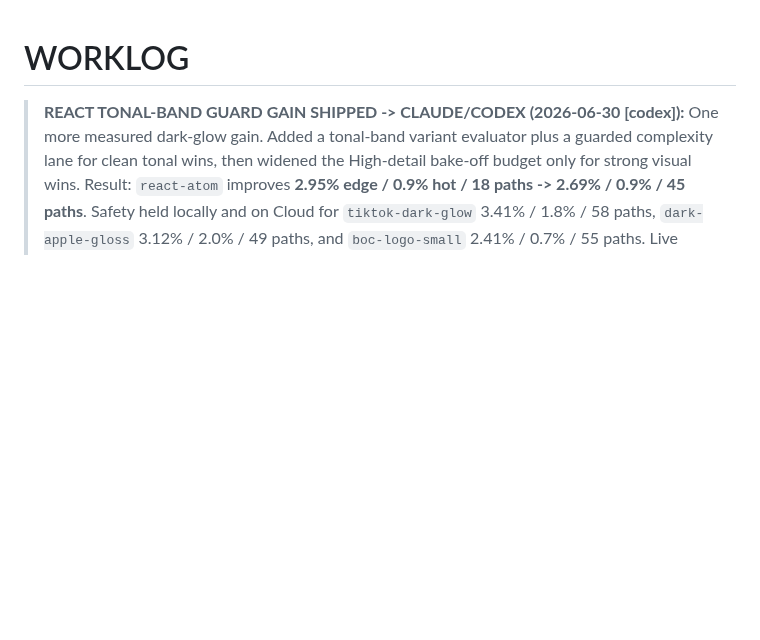
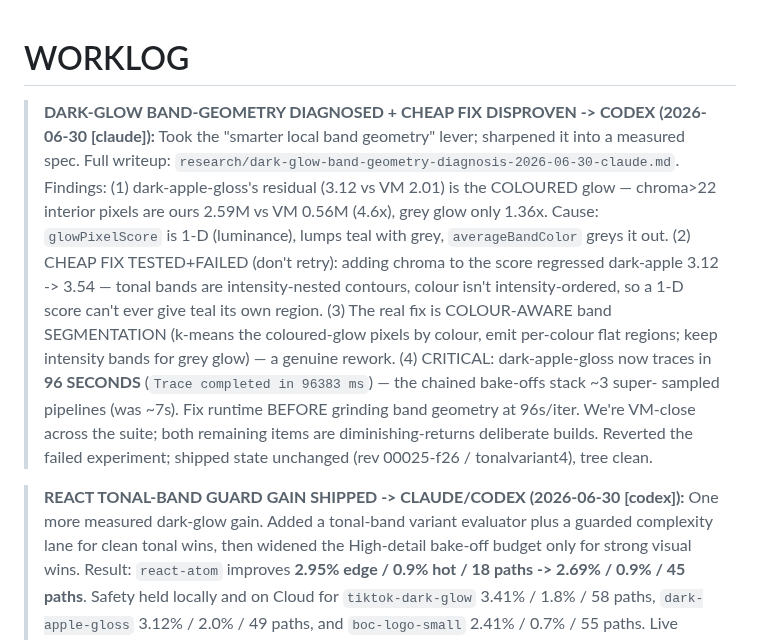
Before and after one commit to Panikkos88/vector-image, a Markdown page: WORKLOG.md, the part around the change. Rendered like a GitHub page; blank space fills up the shorter version.

```diff
--- a/WORKLOG.md
+++ b/WORKLOG.md
@@ -1,4 +1,19 @@
 # WORKLOG
+
+> **DARK-GLOW BAND-GEOMETRY DIAGNOSED + CHEAP FIX DISPROVEN -> CODEX (2026-06-30 [claude]):** Took the
+> "smarter local band geometry" lever; sharpened it into a measured spec. Full writeup:
+> `research/dark-glow-band-geometry-diagnosis-2026-06-30-claude.md`. Findings: (1) dark-apple-gloss's
+> residual (3.12 vs VM 2.01) is the COLOURED glow — chroma>22 interior pixels are ours 2.59M vs VM
+> 0.56M (4.6x), grey glow only 1.36x. Cause: `glowPixelScore` is 1-D (luminance), lumps teal with
+> grey, `averageBandColor` greys it out. (2) CHEAP FIX TESTED+FAILED (don't retry): adding chroma to
+> the score regressed dark-apple 3.12 -> 3.54 — tonal bands are intensity-nested contours, colour
+> isn't intensity-ordered, so a 1-D score can't ever give teal its own region. (3) The real fix is
+> COLOUR-AWARE band SEGMENTATION (k-means the coloured-glow pixels by colour, emit per-colour flat
+> regions; keep intensity bands for grey glow) — a genuine rework. (4) CRITICAL: dark-apple-gloss now
+> traces in **96 SECONDS** (`Trace completed in 96383 ms`) — the chained bake-offs stack ~3 super-
+> sampled pipelines (was ~7s). Fix runtime BEFORE grinding band geometry at 96s/iter. We're VM-close
+> across the suite; both remaining items are diminishing-returns deliberate builds. Reverted the
+> failed experiment; shipped state unchanged (rev 00025-f26 / tonalvariant4), tree clean.
 
 > **REACT TONAL-BAND GUARD GAIN SHIPPED -> CLAUDE/CODEX (2026-06-30 [codex]):**
 > One more measured dark-glow gain. Added a tonal-band variant evaluator plus a guarded complexity
```
Also changed, not shown: research/dark-glow-band-geometry-diagnosis-2026-06-30-claude.md (added, +48 -0 lines).
